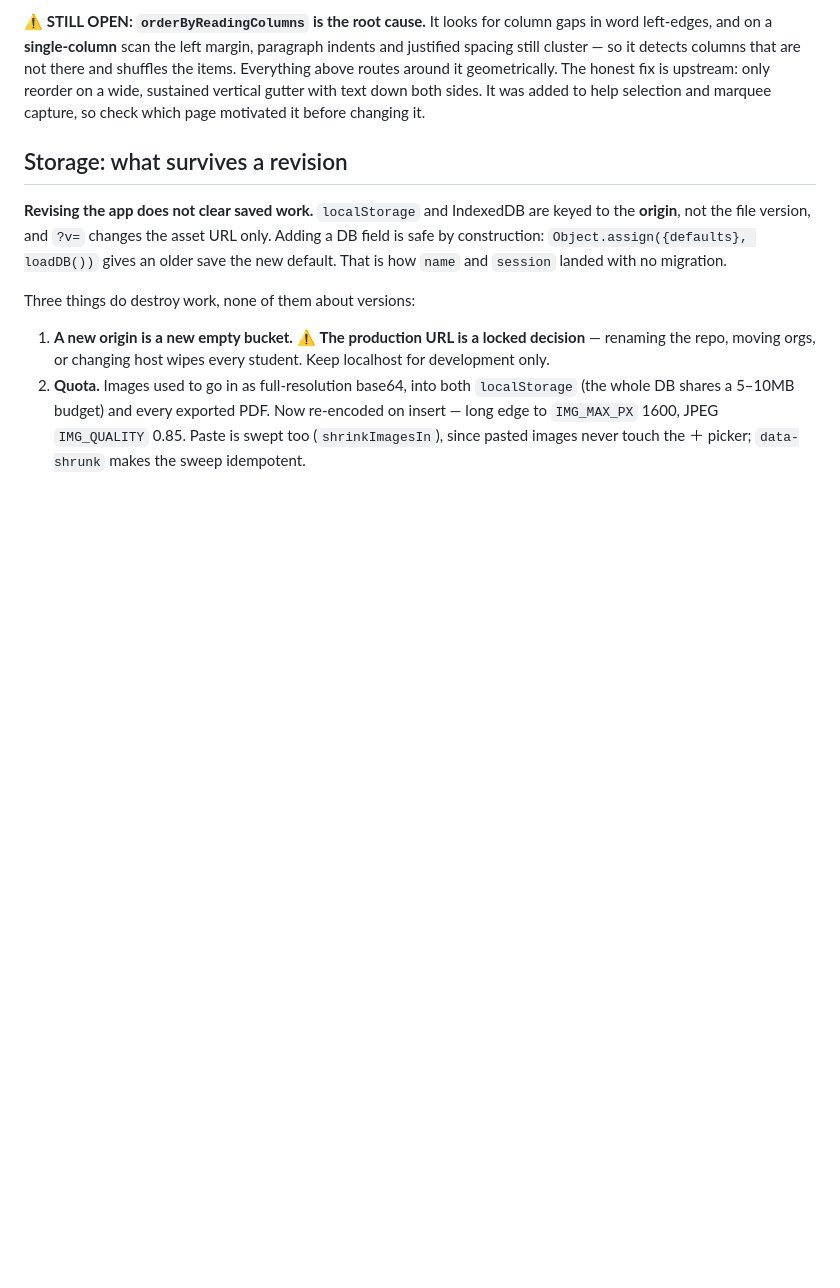
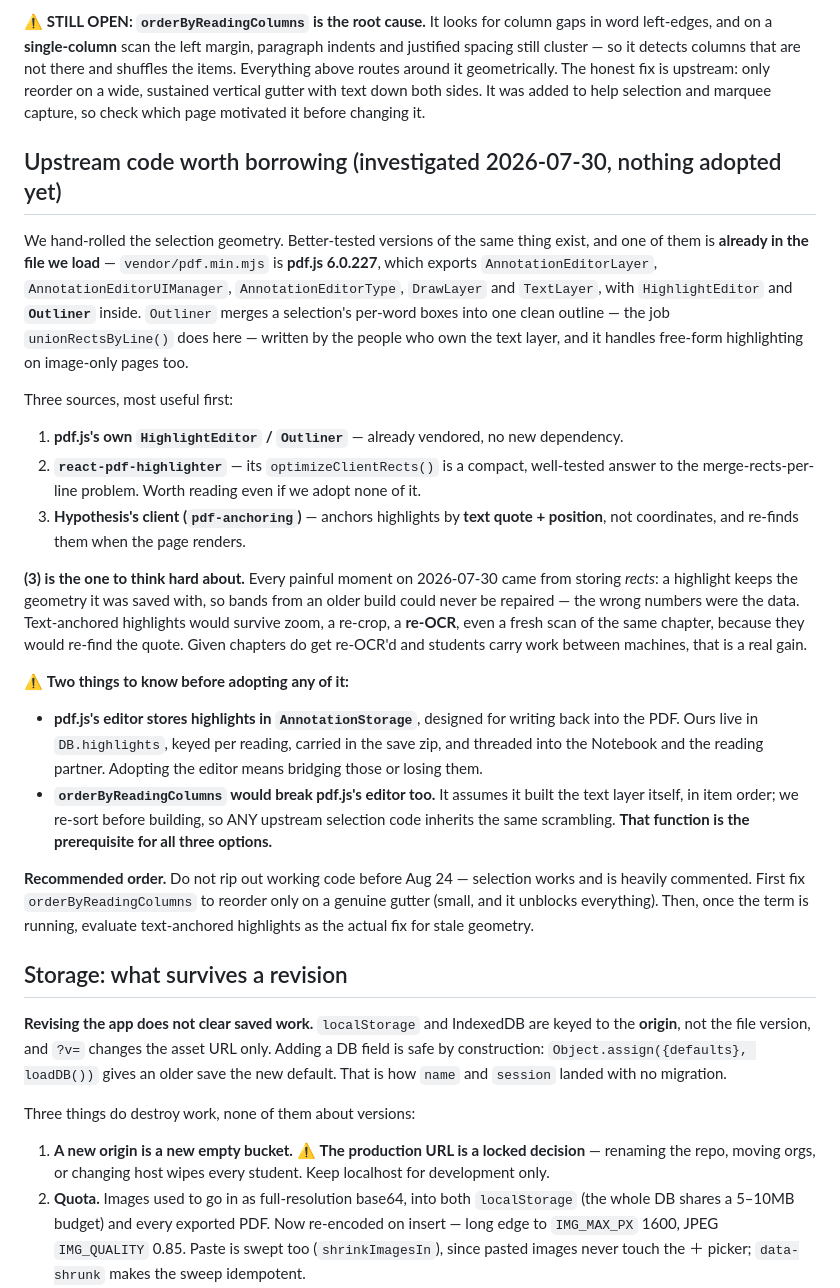
Before and after one commit to OhioMathTeacher/journaler-284, a Markdown page: NEXT-STEPS.md, the part around the change. Rendered like a GitHub page; blank space fills up the shorter version.

Commit message:
NEXT-STEPS: record the upstream options for selection and highlighting
pdf.js 6.0.227 is already vendored and exports the annotation editor layer,
with HighlightEditor and Outliner inside - Outliner does the per-word box
merging we wrote by hand. react-pdf-highlighter's optimizeClientRects is the
same job again, compactly. Hypothesis anchors highlights by text quote and
position rather than coordinates.

The third is the one that matters: storing rects is why a highlight saved by an
older build can never be repaired, and why a re-OCR would strand every existing
highlight. Anchoring on the quote would survive zoom, re-crop, re-OCR and a
fresh scan.

Recorded with the two blockers - pdf.js's editor stores into AnnotationStorage
rather than DB.highlights, and orderByReadingColumns would scramble the text
layer for upstream code exactly as it did for ours - and with the recommendation
not to touch any of it before Aug 24.

Co-Authored-By: Claude Opus 5 (1M context) <noreply@anthropic.com>

```diff
--- a/NEXT-STEPS.md
+++ b/NEXT-STEPS.md
@@ -107,6 +107,43 @@ still cluster — so it detects columns that are not there and shuffles the item
 routes around it geometrically. The honest fix is upstream: only reorder on a wide, sustained
 vertical gutter with text down both sides. It was added to help selection and marquee capture, so
 check which page motivated it before changing it.
+
+## Upstream code worth borrowing (investigated 2026-07-30, nothing adopted yet)
+
+We hand-rolled the selection geometry. Better-tested versions of the same thing exist, and one of
+them is **already in the file we load** — `vendor/pdf.min.mjs` is **pdf.js 6.0.227**, which exports
+`AnnotationEditorLayer`, `AnnotationEditorUIManager`, `AnnotationEditorType`, `DrawLayer` and
+`TextLayer`, with `HighlightEditor` and **`Outliner`** inside. `Outliner` merges a selection's
+per-word boxes into one clean outline — the job `unionRectsByLine()` does here — written by the
+people who own the text layer, and it handles free-form highlighting on image-only pages too.
+
+Three sources, most useful first:
+
+1. **pdf.js's own `HighlightEditor` / `Outliner`** — already vendored, no new dependency.
+2. **`react-pdf-highlighter`** — its `optimizeClientRects()` is a compact, well-tested answer to the
+   merge-rects-per-line problem. Worth reading even if we adopt none of it.
+3. **Hypothesis's client (`pdf-anchoring`)** — anchors highlights by **text quote + position**, not
+   coordinates, and re-finds them when the page renders.
+
+**(3) is the one to think hard about.** Every painful moment on 2026-07-30 came from storing
+*rects*: a highlight keeps the geometry it was saved with, so bands from an older build could never
+be repaired — the wrong numbers were the data. Text-anchored highlights would survive zoom, a
+re-crop, a **re-OCR**, even a fresh scan of the same chapter, because they would re-find the quote.
+Given chapters do get re-OCR'd and students carry work between machines, that is a real gain.
+
+⚠ **Two things to know before adopting any of it:**
+
+- **pdf.js's editor stores highlights in `AnnotationStorage`**, designed for writing back into the
+  PDF. Ours live in `DB.highlights`, keyed per reading, carried in the save zip, and threaded into
+  the Notebook and the reading partner. Adopting the editor means bridging those or losing them.
+- **`orderByReadingColumns` would break pdf.js's editor too.** It assumes it built the text layer
+  itself, in item order; we re-sort before building, so ANY upstream selection code inherits the
+  same scrambling. **That function is the prerequisite for all three options.**
+
+**Recommended order.** Do not rip out working code before Aug 24 — selection works and is heavily
+commented. First fix `orderByReadingColumns` to reorder only on a genuine gutter (small, and it
+unblocks everything). Then, once the term is running, evaluate text-anchored highlights as the
+actual fix for stale geometry.
 
 ## Storage: what survives a revision
 
```
